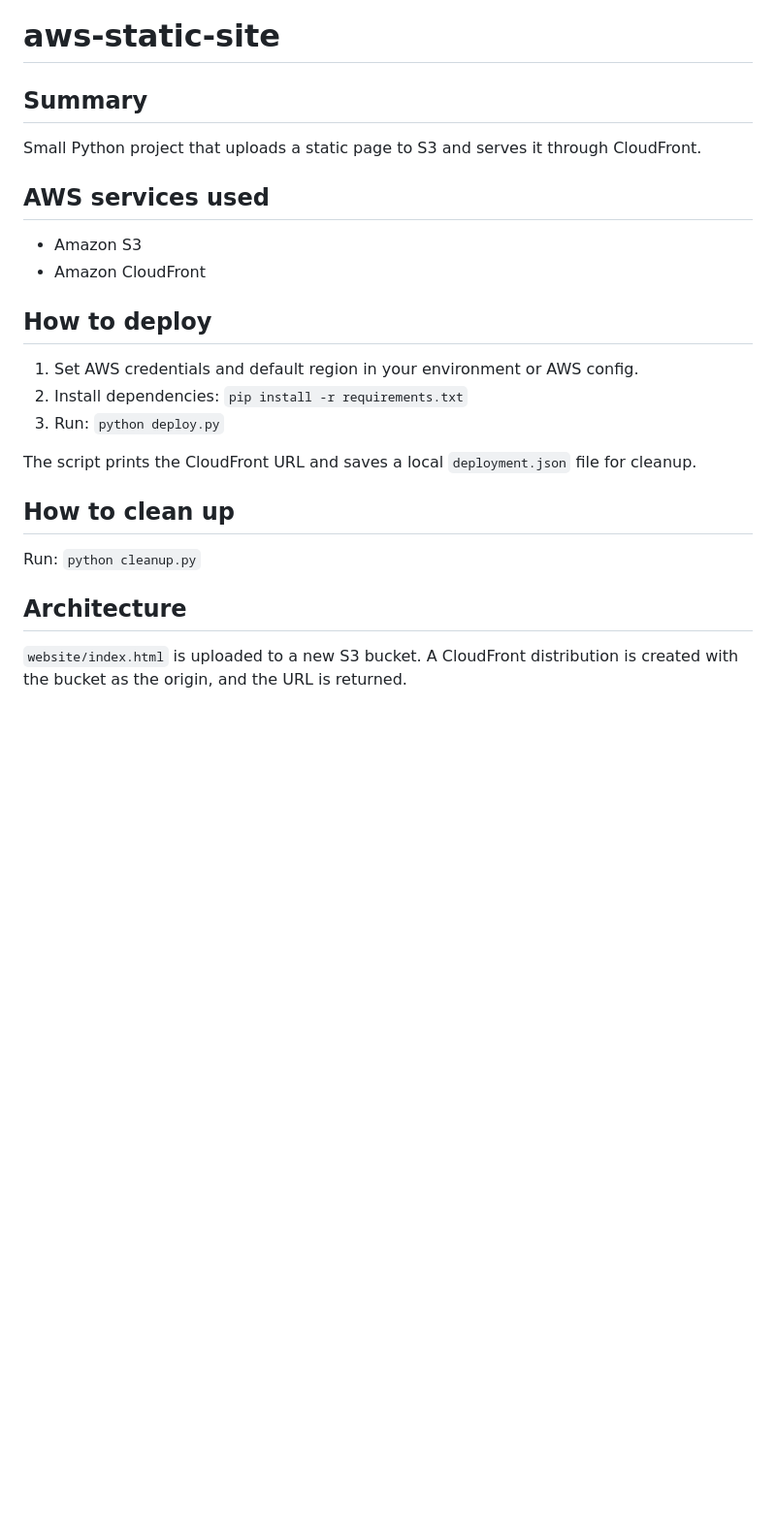
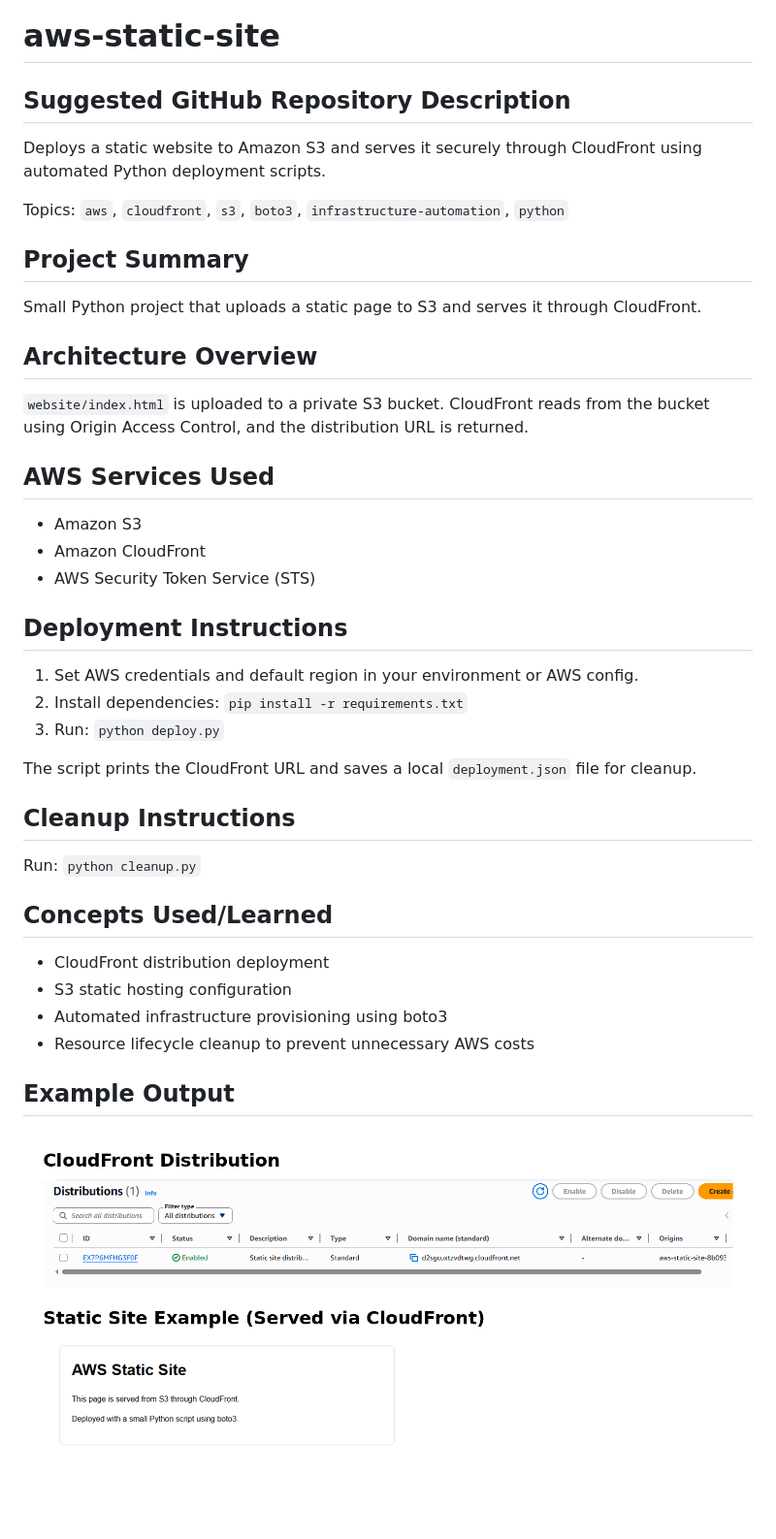
Before and after one commit to KyleRemick/aws-static-site, a Markdown page: README.md, the part around the change. Shown at 97% size. GitHub-like rendering; pictures changed too: screenshots/cloudfront-site.png (added); blank space fills up the shorter version.

```diff
--- a/README.md
+++ b/README.md
@@ -1,13 +1,22 @@
 # aws-static-site
 
-## Summary
+## Suggested GitHub Repository Description
+Deploys a static website to Amazon S3 and serves it securely through CloudFront using automated Python deployment scripts.
+
+Topics: `aws`, `cloudfront`, `s3`, `boto3`, `infrastructure-automation`, `python`
+
+## Project Summary
 Small Python project that uploads a static page to S3 and serves it through CloudFront.
 
-## AWS services used
+## Architecture Overview
+`website/index.html` is uploaded to a private S3 bucket. CloudFront reads from the bucket using Origin Access Control, and the distribution URL is returned.
+
+## AWS Services Used
 - Amazon S3
 - Amazon CloudFront
+- AWS Security Token Service (STS)
 
-## How to deploy
+## Deployment Instructions
 1. Set AWS credentials and default region in your environment or AWS config.
 2. Install dependencies:
    `pip install -r requirements.txt`
@@ -16,9 +25,15 @@ Small Python project that uploads a static page to S3 and serves it through Clou
 
 The script prints the CloudFront URL and saves a local `deployment.json` file for cleanup.
 
-## How to clean up
+## Cleanup Instructions
 Run:
 `python cleanup.py`
 
-## Architecture
-`website/index.html` is uploaded to a new S3 bucket. A CloudFront distribution is created with the bucket as the origin, and the URL is returned.
+## Concepts Used/Learned
+- CloudFront distribution deployment
+- S3 static hosting configuration
+- Automated infrastructure provisioning using boto3
+- Resource lifecycle cleanup to prevent unnecessary AWS costs
+
+## Example Output
+![CloudFront site example](screenshots/cloudfront-site.png)
```
Also changed, not shown: 1 other file.
